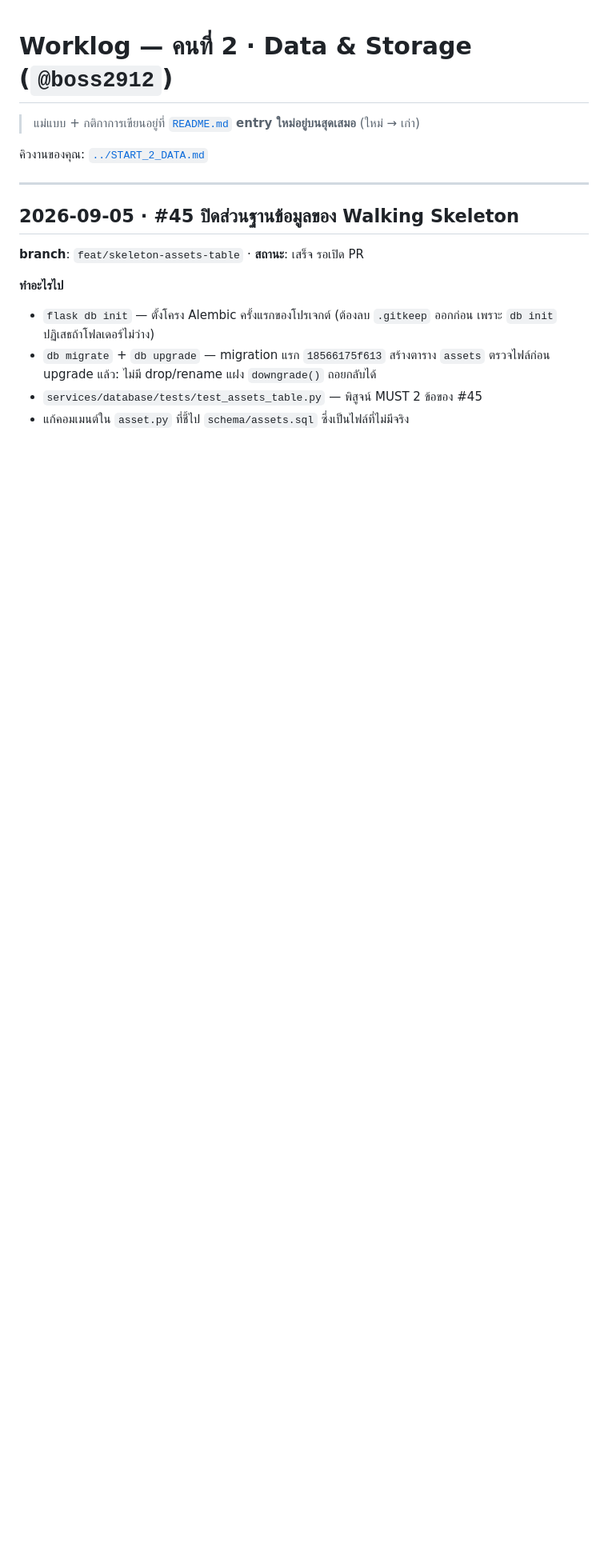
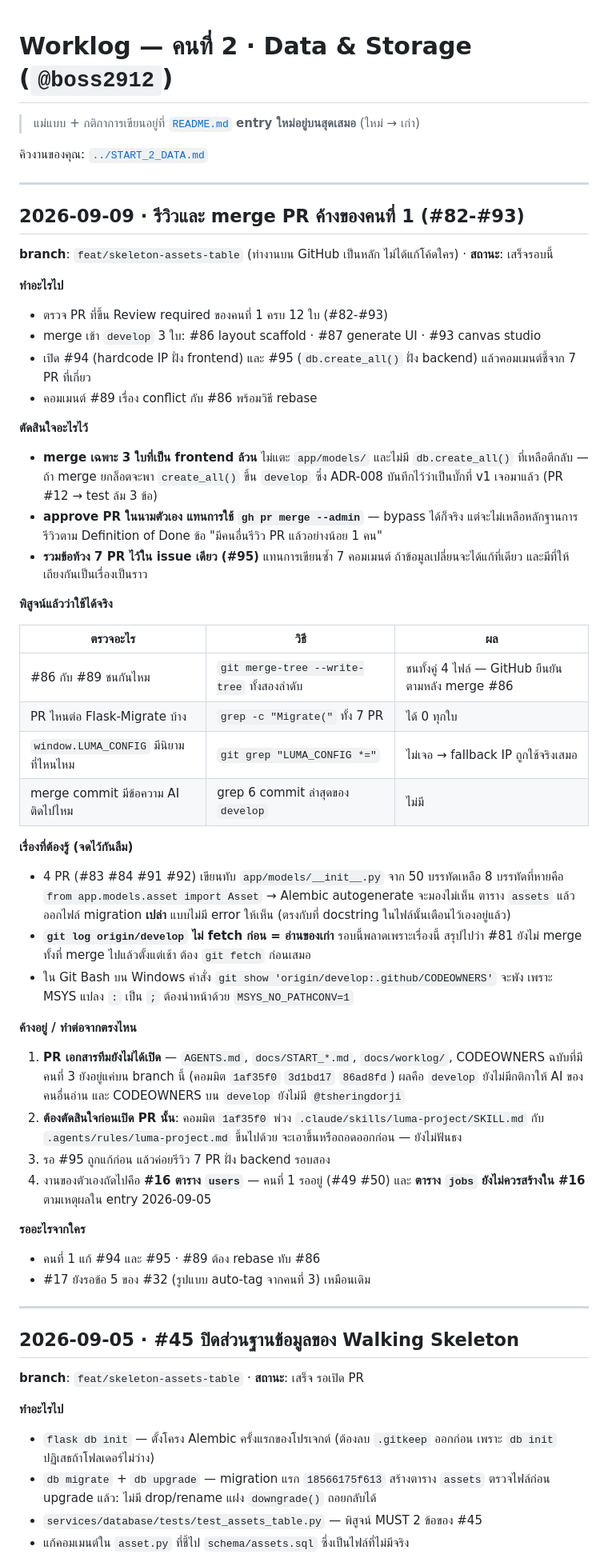
Before and after one commit to boss2912/luma-webapp-g04, a Markdown page: docs/worklog/2-data.md, the part around the change. Shown at 80% size. Rendered like a GitHub page; blank space fills up the shorter version.

Commit message:
docs(db): บันทึก worklog รอบรีวิวและ merge PR ของคนที่ 1

```diff
--- a/docs/worklog/2-data.md
+++ b/docs/worklog/2-data.md
@@ -4,6 +4,62 @@
 > **entry ใหม่อยู่บนสุดเสมอ** (ใหม่ → เก่า)
 
 คิวงานของคุณ: [`../START_2_DATA.md`](../START_2_DATA.md)
+
+---
+
+## 2026-09-09 · รีวิวและ merge PR ค้างของคนที่ 1 (#82-#93)
+
+**branch**: `feat/skeleton-assets-table` (ทำงานบน GitHub เป็นหลัก ไม่ได้แก้โค้ดใคร) · **สถานะ**: เสร็จรอบนี้
+
+**ทำอะไรไป**
+- ตรวจ PR ที่ขึ้น Review required ของคนที่ 1 ครบ 12 ใบ (#82-#93)
+- merge เข้า `develop` 3 ใบ: #86 layout scaffold · #87 generate UI · #93 canvas studio
+- เปิด #94 (hardcode IP ฝั่ง frontend) และ #95 (`db.create_all()` ฝั่ง backend)
+  แล้วคอมเมนต์ชี้จาก 7 PR ที่เกี่ยว
+- คอมเมนต์ #89 เรื่อง conflict กับ #86 พร้อมวิธี rebase
+
+**ตัดสินใจอะไรไว้**
+- **merge เฉพาะ 3 ใบที่เป็น frontend ล้วน** ไม่แตะ `app/models/` และไม่มี `db.create_all()`
+  ที่เหลือตีกลับ — ถ้า merge ยกล็อตจะพา `create_all()` ขึ้น `develop` ซึ่ง ADR-008
+  บันทึกไว้ว่าเป็นบั๊กที่ v1 เจอมาแล้ว (PR #12 → test ล้ม 3 ข้อ)
+- **approve PR ในนามตัวเอง แทนการใช้ `gh pr merge --admin`** — bypass ได้ก็จริง
+  แต่จะไม่เหลือหลักฐานการรีวิวตาม Definition of Done ข้อ "มีคนอื่นรีวิว PR แล้วอย่างน้อย 1 คน"
+- **รวมข้อท้วง 7 PR ไว้ใน issue เดียว (#95)** แทนการเขียนซ้ำ 7 คอมเมนต์
+  ถ้าข้อมูลเปลี่ยนจะได้แก้ที่เดียว และมีที่ให้เถียงกันเป็นเรื่องเป็นราว
+
+**พิสูจน์แล้วว่าใช้ได้จริง**
+
+| ตรวจอะไร | วิธี | ผล |
+|---|---|---|
+| #86 กับ #89 ชนกันไหม | `git merge-tree --write-tree` ทั้งสองลำดับ | ชนทั้งคู่ 4 ไฟล์ — GitHub ยืนยันตามหลัง merge #86 |
+| PR ไหนต่อ Flask-Migrate บ้าง | `grep -c "Migrate("` ทั้ง 7 PR | ได้ 0 ทุกใบ |
+| `window.LUMA_CONFIG` มีนิยามที่ไหนไหม | `git grep "LUMA_CONFIG *="` | ไม่เจอ → fallback IP ถูกใช้จริงเสมอ |
+| merge commit มีข้อความ AI ติดไปไหม | grep 6 commit ล่าสุดของ `develop` | ไม่มี |
+
+**เรื่องที่ต้องรู้ (จดไว้กันลืม)**
+- 4 PR (#83 #84 #91 #92) เขียนทับ `app/models/__init__.py` จาก 50 บรรทัดเหลือ 8
+  บรรทัดที่หายคือ `from app.models.asset import Asset` → Alembic autogenerate จะมองไม่เห็น
+  ตาราง `assets` แล้วออกไฟล์ migration **เปล่า** แบบไม่มี error ให้เห็น
+  (ตรงกับที่ docstring ในไฟล์นั้นเตือนไว้เองอยู่แล้ว)
+- **`git log origin/develop` ไม่ fetch ก่อน = อ่านของเก่า** รอบนี้พลาดเพราะเรื่องนี้
+  สรุปไปว่า #81 ยังไม่ merge ทั้งที่ merge ไปแล้วตั้งแต่เช้า ต้อง `git fetch` ก่อนเสมอ
+- ใน Git Bash บน Windows คำสั่ง `git show 'origin/develop:.github/CODEOWNERS'`
+  จะพัง เพราะ MSYS แปลง `:` เป็น `;` ต้องนำหน้าด้วย `MSYS_NO_PATHCONV=1`
+
+**ค้างอยู่ / ทำต่อจากตรงไหน**
+1. **PR เอกสารทีมยังไม่ได้เปิด** — `AGENTS.md`, `docs/START_*.md`, `docs/worklog/`,
+   CODEOWNERS ฉบับที่มีคนที่ 3 ยังอยู่แค่บน branch นี้ (คอมมิต `1af35f0` `3d1bd17` `86ad8fd`)
+   ผลคือ `develop` ยังไม่มีกติกาให้ AI ของคนอื่นอ่าน และ CODEOWNERS บน `develop`
+   ยังไม่มี `@tsheringdorji`
+2. **ต้องตัดสินใจก่อนเปิด PR นั้น**: คอมมิต `1af35f0` พ่วง `.claude/skills/luma-project/SKILL.md`
+   กับ `.agents/rules/luma-project.md` ขึ้นไปด้วย จะเอาขึ้นหรือถอดออกก่อน — ยังไม่ฟันธง
+3. รอ #95 ถูกแก้ก่อน แล้วค่อยรีวิว 7 PR ฝั่ง backend รอบสอง
+4. งานของตัวเองถัดไปคือ **#16 ตาราง `users`** — คนที่ 1 รออยู่ (#49 #50)
+   และ **ตาราง `jobs` ยังไม่ควรสร้างใน #16** ตามเหตุผลใน entry 2026-09-05
+
+**รออะไรจากใคร**
+- คนที่ 1 แก้ #94 และ #95 · #89 ต้อง rebase ทับ #86
+- #17 ยังรอข้อ 5 ของ #32 (รูปแบบ auto-tag จากคนที่ 3) เหมือนเดิม
 
 ---
 
```
